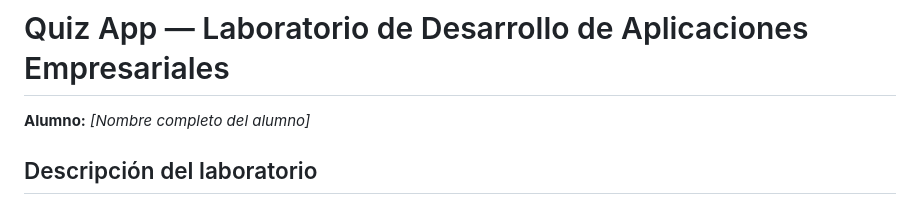
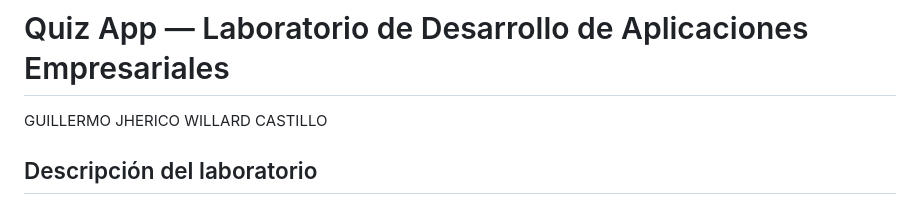
Before and after one commit to willardguillermo/lab-03-empresariales, a Markdown page: README.md, the part around one of its changes. Drawn GitHub-style.

Commit message:
Update student name and image formatting in README
Updated student name and replaced image links with HTML img tags in README.

```diff
--- a/README.md
+++ b/README.md
@@ -1,6 +1,6 @@
 # Quiz App — Laboratorio de Desarrollo de Aplicaciones Empresariales
 
-**Alumno:** _[Nombre completo del alumno]_
+GUILLERMO JHERICO WILLARD CASTILLO
 
 ## Descripción del laboratorio
 
```
Also changed, not shown: other parts of README.md (+8 -4 lines).
